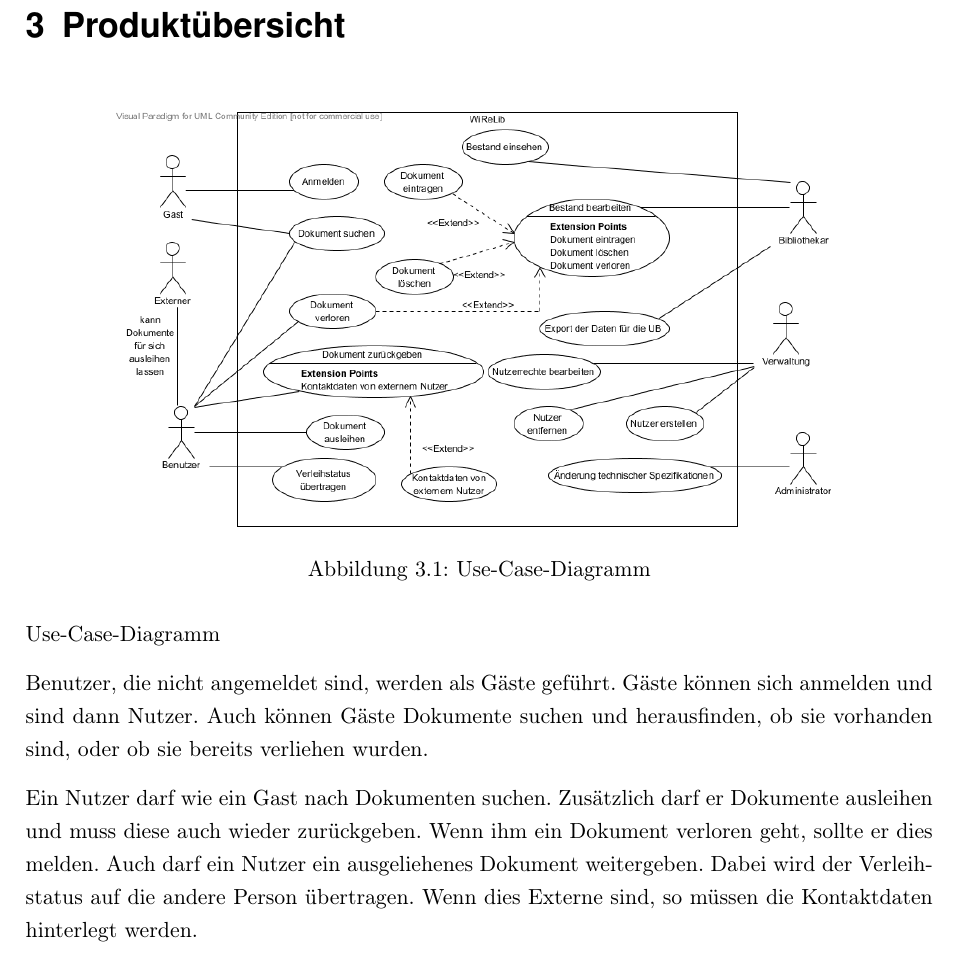
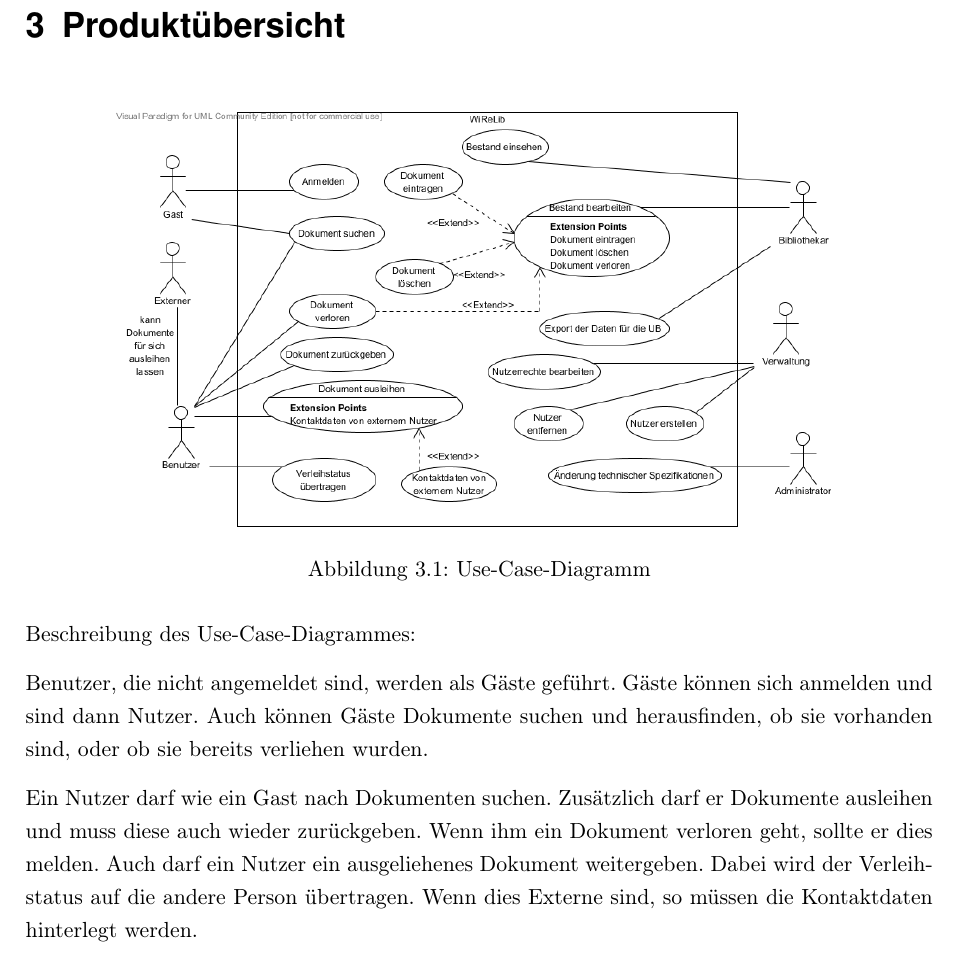
Before and after one commit to WiReSEP/WireLib2012, a LaTeX thesis (doc/Pflichtenheft/TemplatePflichtenheft.tex, which reads doc/Pflichtenheft/inhalt/produktuebersicht.tex): part of page 9 of 42, cut so that both start at the same text. Compiled offline with pdfLaTeX; an older LaTeX class or package is replaced by its successor.

Commit message:
fehler im use-case behoben; diagramm referenz

```diff
--- a/doc/Pflichtenheft/inhalt/produktuebersicht.tex
+++ b/doc/Pflichtenheft/inhalt/produktuebersicht.tex
@@ -9,7 +9,7 @@
 \label{use-case}
 \end{figure}
 
-\nameref{use-case}
+Beschreibung des \nameref{use-case}es:
 
 Benutzer, die nicht angemeldet sind, werden als Gäste geführt.
 Gäste können sich anmelden und sind dann Nutzer.
```
Also changed, not shown: doc/Pflichtenheft/bilder/use-case.png.
